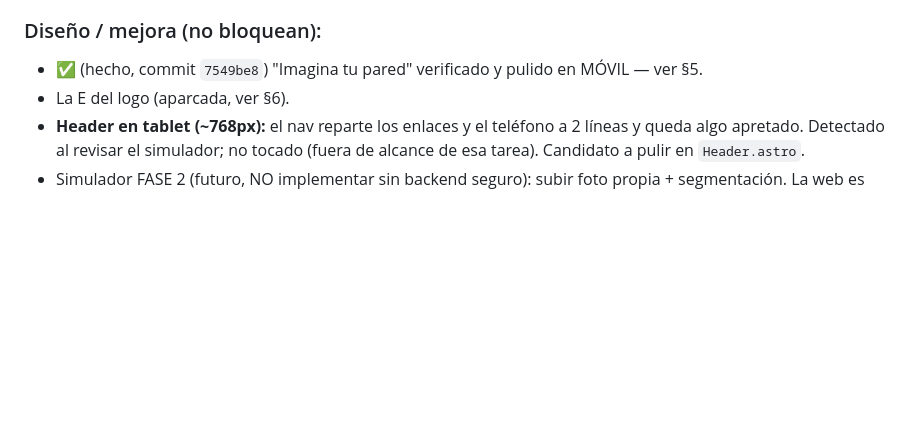
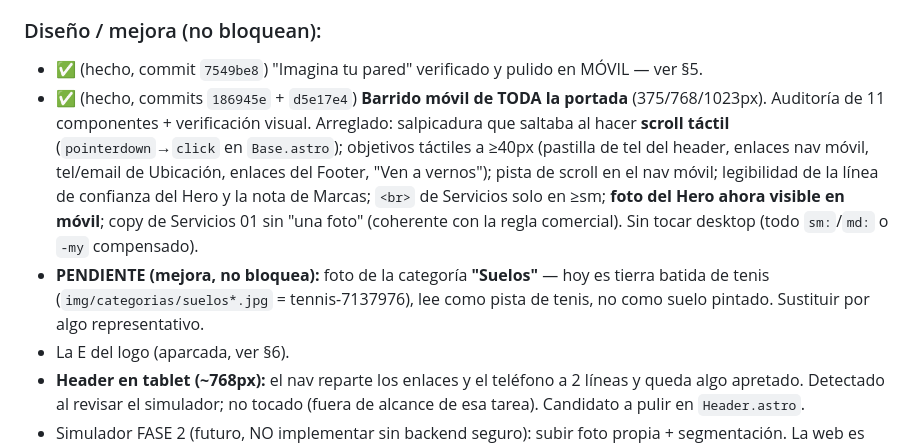
Before and after one commit to connoreichon/euronova-web, a Markdown page: HANDOFF.md, the part around the change. Drawn GitHub-style; blank space fills up the shorter version.

Commit message:
docs(handoff): barrido movil de la portada completado
Registra los commits 186945e + d5e17e4 y deja "Suelos" como pendiente de foto.

Co-Authored-By: Claude Opus 4.8 <noreply@anthropic.com>

```diff
--- a/HANDOFF.md
+++ b/HANDOFF.md
@@ -169,6 +169,8 @@ Costó MUCHAS iteraciones. Estado final CORRECTO:
 
 ### Diseño / mejora (no bloquean):
 - ✅ (hecho, commit `7549be8`) "Imagina tu pared" verificado y pulido en MÓVIL — ver §5.
+- ✅ (hecho, commits `186945e` + `d5e17e4`) **Barrido móvil de TODA la portada** (375/768/1023px). Auditoría de 11 componentes + verificación visual. Arreglado: salpicadura que saltaba al hacer **scroll táctil** (`pointerdown`→`click` en `Base.astro`); objetivos táctiles a ≥40px (pastilla de tel del header, enlaces nav móvil, tel/email de Ubicación, enlaces del Footer, "Ven a vernos"); pista de scroll en el nav móvil; legibilidad de la línea de confianza del Hero y la nota de Marcas; `<br>` de Servicios solo en ≥sm; **foto del Hero ahora visible en móvil**; copy de Servicios 01 sin "una foto" (coherente con la regla comercial). Sin tocar desktop (todo `sm:`/`md:` o `-my` compensado).
+- **PENDIENTE (mejora, no bloquea):** foto de la categoría **"Suelos"** — hoy es tierra batida de tenis (`img/categorias/suelos*.jpg` = tennis-7137976), lee como pista de tenis, no como suelo pintado. Sustituir por algo representativo.
 - La E del logo (aparcada, ver §6).
 - **Header en tablet (~768px):** el nav reparte los enlaces y el teléfono a 2 líneas y queda algo apretado. Detectado al revisar el simulador; no tocado (fuera de alcance de esa tarea). Candidato a pulir en `Header.astro`.
 - Simulador FASE 2 (futuro, NO implementar sin backend seguro): subir foto propia + segmentación. La web es estática en GitHub Pages → **NO poner claves de OpenAI/API en el frontend**. Si se quiere IA real, requiere backend; explicarlo, no exponer secretos.
```
